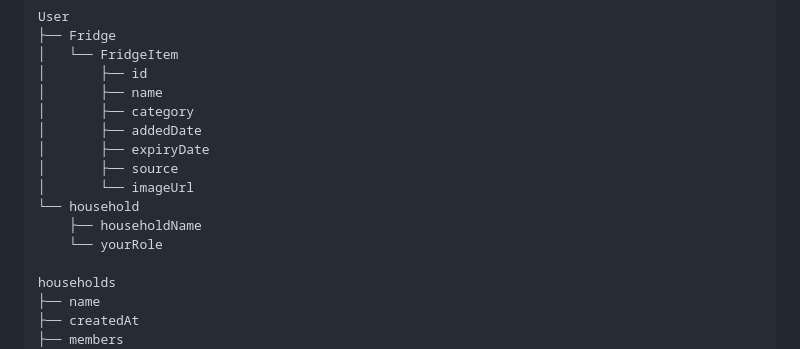
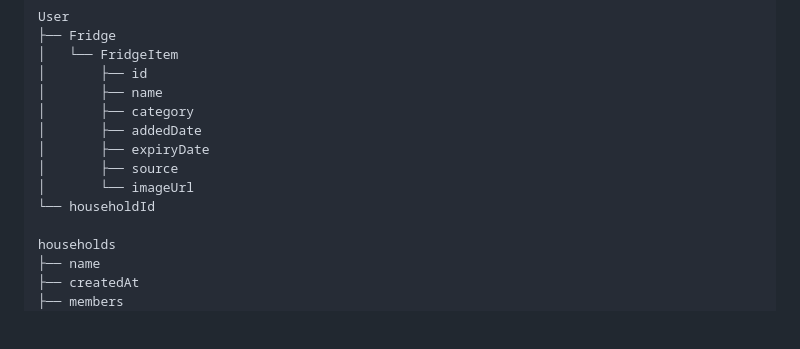
Before and after one commit to FrostyDrake/Fridge-Tracker_v1, a Markdown page: README.md, the part around the change. Rendered like a GitHub page; blank space fills up the shorter version.

Commit message:
Changed household under user.
I removed name and id, since i decided that user should not be able to join more than one household. it's therefore easier to just have a field with the ID of the household, instead of a document with the household's DID as the DID, and name and role fields.

```diff
--- a/README.md
+++ b/README.md
@@ -66,9 +66,7 @@ User
 │       ├── expiryDate
 │       ├── source
 │       └── imageUrl
-└── household
-    ├── householdName
-	└── yourRole
+└── householdId
 
 households
 ├── name
```
